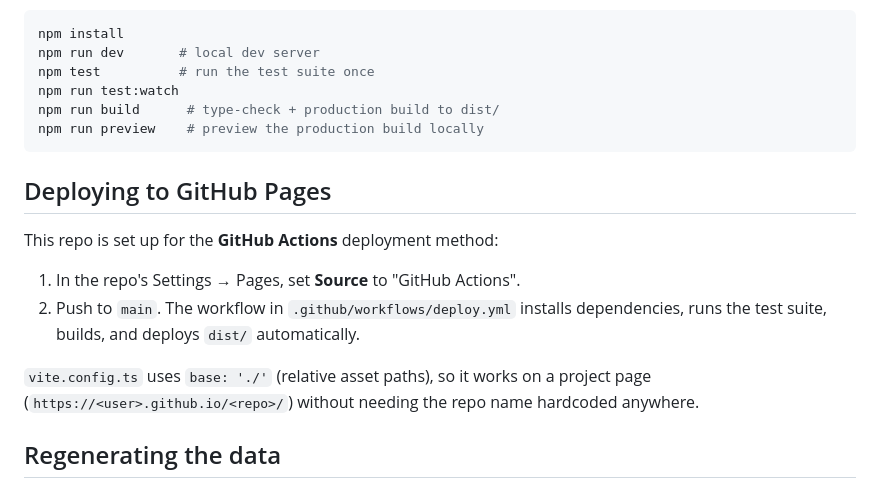
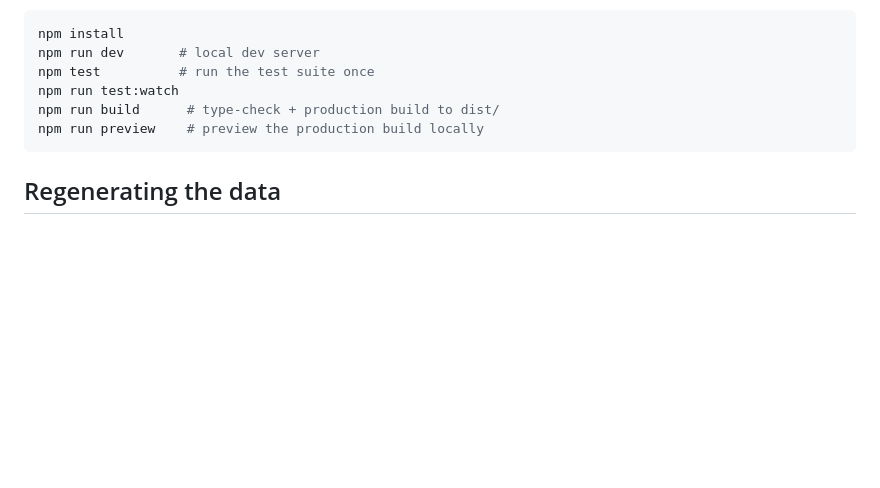
Before and after one commit to plmgrn/Bloodborne-ArmorOptimizer, a Markdown page: README.md, the part around one of its changes. GitHub-like rendering; blank space fills up the shorter version.

````diff
--- a/README.md
+++ b/README.md
@@ -52,17 +56,6 @@ npm run build      # type-check + production build to dist/
 npm run preview    # preview the production build locally
 ```
 
-## Deploying to GitHub Pages
-
-This repo is set up for the **GitHub Actions** deployment method:
-
-1. In the repo's Settings → Pages, set **Source** to "GitHub Actions".
-2. Push to `main`. The workflow in `.github/workflows/deploy.yml` installs dependencies, runs the
-   test suite, builds, and deploys `dist/` automatically.
-
-`vite.config.ts` uses `base: './'` (relative asset paths), so it works on a project page
-(`https://<user>.github.io/<repo>/`) without needing the repo name hardcoded anywhere.
-
 ## Regenerating the data
 
 `src/data.ts` is a one-time extraction from `bb_armor.xlsm`'s Hats/Shirts/Gloves/Pants sheets. If
````
Also changed, not shown: other parts of README.md (+5 -1 lines).
